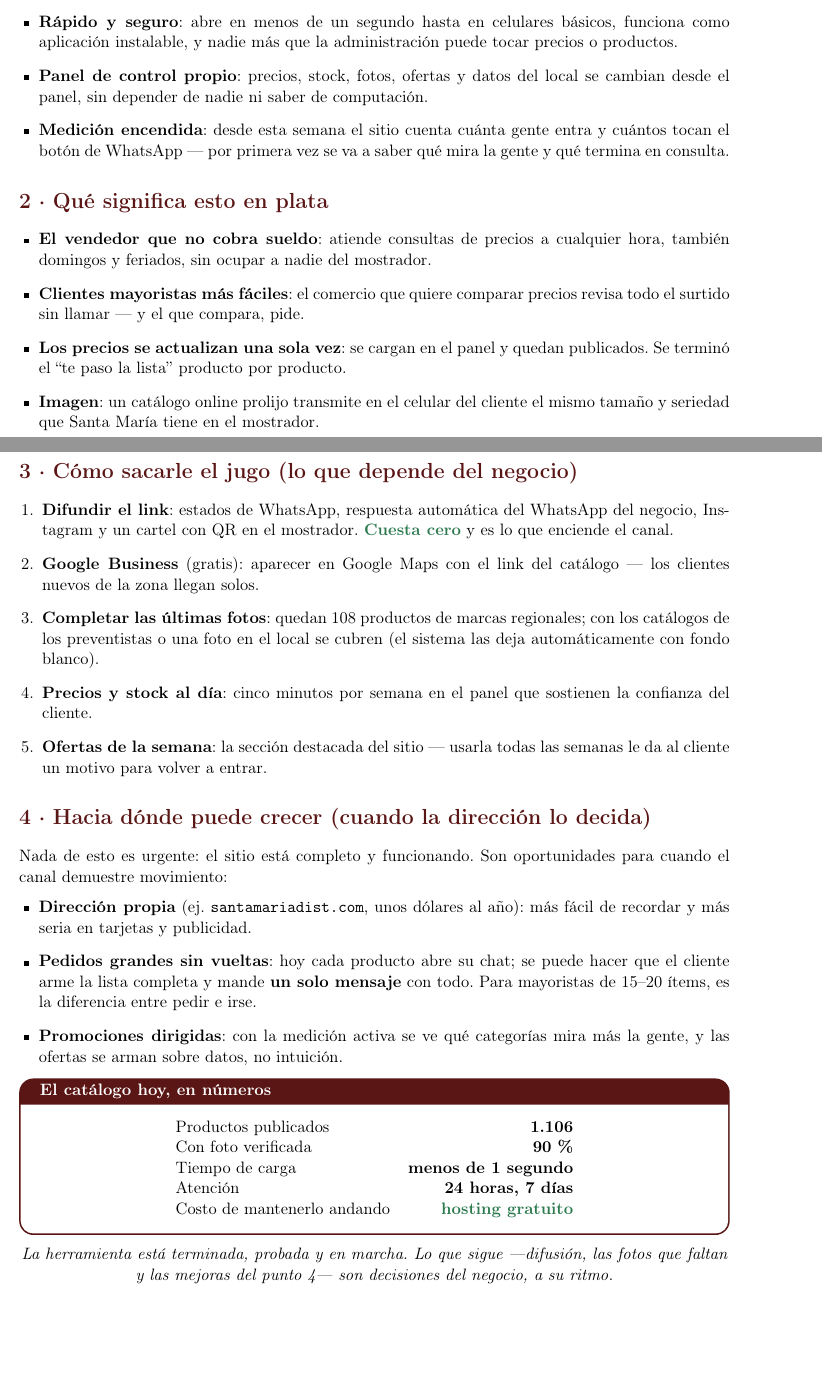
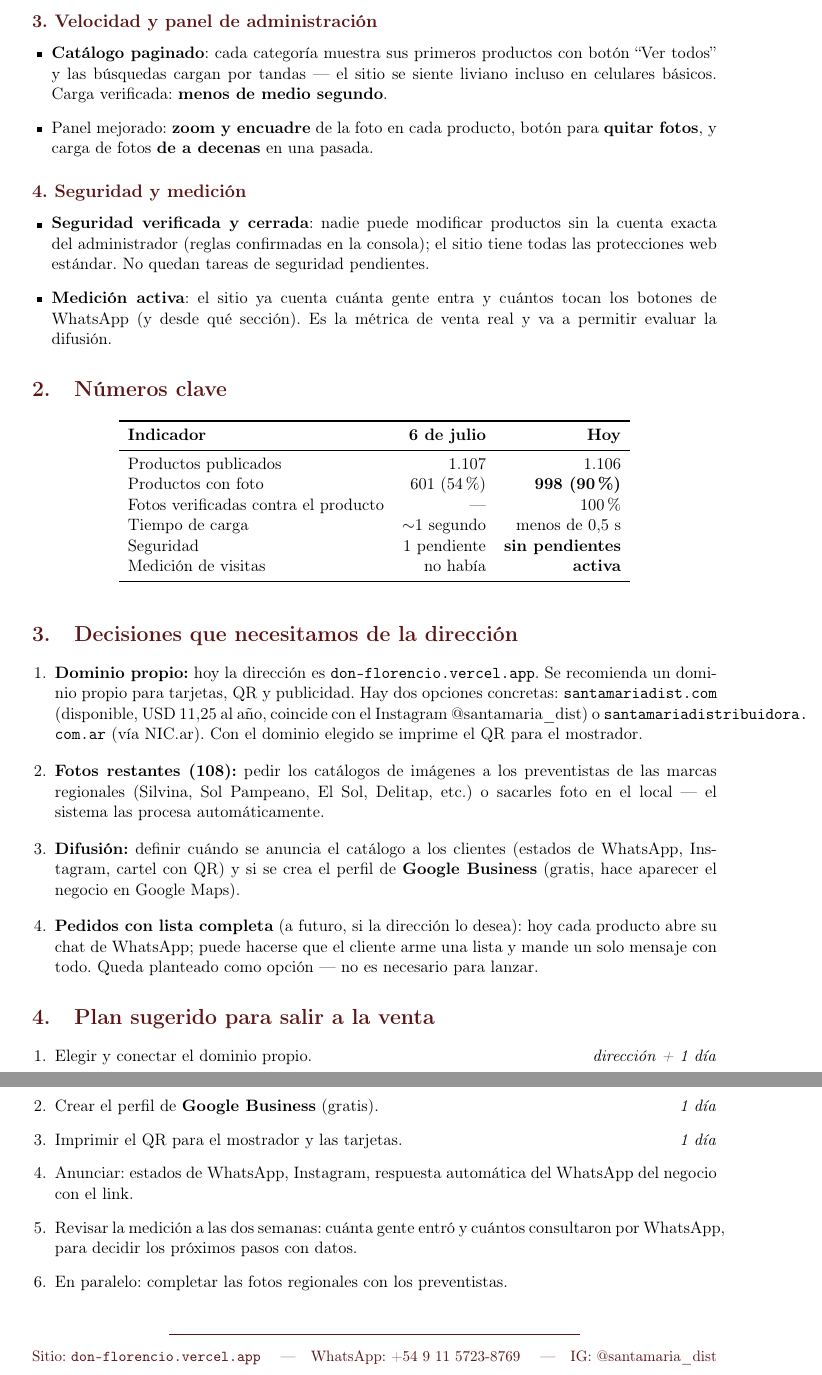
Before and after one commit to Franzk12/Don-Florencio, a LaTeX document (vision-catalogo.tex): two parts of pages 1 and 2 of 2 before the commit and two parts of pages 2 and 3 of 3 after it, joined at a grey line, cut at the place of the change, the shorter picture padded with empty space. Compiled offline with pdfLaTeX.

Commit message:
docs: vision-catalogo v3 — formato informe estilo julio, fix desborde de URL
Co-Authored-By: Claude Fable 5 <noreply@anthropic.com>

```diff
--- a/vision-catalogo.tex
+++ b/vision-catalogo.tex
@@ -59,8 +39,0 @@ sin llamar ni esperar.
-  \item \textbf{R\'apido y seguro}: abre en menos de un segundo hasta en celulares
-        b\'asicos, funciona como aplicaci\'on instalable, y nadie m\'as que la
-        administraci\'on puede tocar precios o productos.
-  \item \textbf{Panel de control propio}: precios, stock, fotos, ofertas y datos del
-        local se cambian desde el panel, sin depender de nadie ni saber de computaci\'on.
-  \item \textbf{Medici\'on encendida}: desde esta semana el sitio cuenta cu\'anta gente
-        entra y cu\'antos tocan el bot\'on de WhatsApp --- por primera vez se va a saber
-        qu\'e mira la gente y qu\'e termina en consulta.
@@ -67,13 +49,4 @@ sin llamar ni esperar.
 \end{itemize}
 
-\section*{2 \textperiodcentered\ Qu\'e significa esto en plata}
-
+\subsection*{2. Renovaci\'on completa de las fotos}
 \begin{itemize}[leftmargin=1.2em, itemsep=2pt]
-  \item \textbf{El vendedor que no cobra sueldo}: atiende consultas de precios a
-        cualquier hora, tambi\'en domingos y feriados, sin ocupar a nadie del mostrador.
-  \item \textbf{Clientes mayoristas m\'as f\'aciles}: el comercio que quiere comparar
-        precios revisa todo el surtido sin llamar --- y el que compara, pide.
-  \item \textbf{Los precios se actualizan una sola vez}: se cargan en el panel y quedan
-        publicados. Se termin\'o el ``te paso la lista'' producto por producto.
-  \item \textbf{Imagen}: un cat\'alogo online prolijo transmite en el celular del cliente
-        el mismo tama\~no y seriedad que Santa Mar\'ia tiene en el mostrador.
@@ -80,55 +63,82 @@ sin llamar ni esperar.
 \end{itemize}
 
-\section*{3 \textperiodcentered\ C\'omo sacarle el jugo (lo que depende del negocio)}
+\subsection*{3. Velocidad y panel de administraci\'on}
+\begin{itemize}[leftmargin=1.2em, itemsep=2pt]
+  \item \textbf{Cat\'alogo paginado}: cada categor\'ia muestra sus primeros productos
+        con bot\'on ``Ver todos'' y las b\'usquedas cargan por tandas --- el sitio se
+        siente liviano incluso en celulares b\'asicos. Carga verificada: \textbf{menos
+        de medio segundo}.
+  \item Panel mejorado: \textbf{zoom y encuadre} de la foto en cada producto, bot\'on
+        para \textbf{quitar fotos}, y carga de fotos \textbf{de a decenas} en una pasada.
+\end{itemize}
+
+\subsection*{4. Seguridad y medici\'on}
+\begin{itemize}[leftmargin=1.2em, itemsep=2pt]
+  \item \textbf{Seguridad verificada y cerrada}: nadie puede modificar productos sin la
+        cuenta exacta del administrador (reglas confirmadas en la consola); el sitio
+        tiene todas las protecciones web est\'andar. No quedan tareas de seguridad
+        pendientes.
+  \item \textbf{Medici\'on activa}: el sitio ya cuenta cu\'anta gente entra y cu\'antos
+        tocan los botones de WhatsApp (y desde qu\'e secci\'on). Es la m\'etrica de
+        venta real y va a permitir evaluar la difusi\'on.
+\end{itemize}
+
+\section{N\'umeros clave}
+
+\begin{table}[h]
+\centering
+\begin{tabular}{lrr}
+\toprule
+\textbf{Indicador} & \textbf{6 de julio} & \textbf{Hoy} \\
+\midrule
+Productos publicados & 1.107 & 1.106 \\
+Productos con foto & 601 (54\%) & \textbf{998 (90\%)} \\
+Fotos verificadas contra el producto & --- & 100\% \\
+Tiempo de carga & $\sim$1 segundo & menos de 0,5 s \\
+Seguridad & 1 pendiente & \textbf{sin pendientes} \\
+Medici\'on de visitas & no hab\'ia & \textbf{activa} \\
+\bottomrule
+\end{tabular}
+\end{table}
+
+\section{Decisiones que necesitamos de la direcci\'on}
+
+\begin{enumerate}[leftmargin=1.4em, itemsep=4pt]
+  \item \textbf{Dominio propio:} hoy la direcci\'on es \texttt{don-florencio.vercel.app}.
+        Se recomienda un dominio propio para tarjetas, QR y publicidad. Hay dos
+        opciones concretas: \url{santamariadist.com} (disponible, USD~11,25 al
+        a\~no, coincide con el Instagram @santamaria\_dist) o
+        \url{santamariadistribuidora.com.ar} (v\'ia NIC.ar). Con el dominio elegido
+        se imprime el QR para el mostrador.
+  \item \textbf{Fotos restantes (108):} pedir los cat\'alogos de im\'agenes a los
+        preventistas de las marcas regionales (Silvina, Sol Pampeano, El Sol, Delitap,
+        etc.) o sacarles foto en el local --- el sistema las procesa autom\'aticamente.
+  \item \textbf{Difusi\'on:} definir cu\'ando se anuncia el cat\'alogo a los clientes
+        (estados de WhatsApp, Instagram, cartel con QR) y si se crea el perfil de
+        \textbf{Google Business} (gratis, hace aparecer el negocio en Google Maps).
+  \item \textbf{Pedidos con lista completa} (a futuro, si la direcci\'on lo desea):
+        hoy cada producto abre su chat de WhatsApp; puede hacerse que el cliente arme
+        una lista y mande un solo mensaje con todo. Queda planteado como opci\'on ---
+        no es necesario para lanzar.
+\end{enumerate}
+
+\section{Plan sugerido para salir a la venta}
 
 \begin{enumerate}[leftmargin=1.4em, itemsep=2pt]
-  \item \textbf{Difundir el link}: estados de WhatsApp, respuesta autom\'atica del
-        WhatsApp del negocio, Instagram y un cartel con QR en el mostrador.
-        \textcolor{verde}{\textbf{Cuesta cero}} y es lo que enciende el canal.
-  \item \textbf{Google Business} (gratis): aparecer en Google Maps con el link del
-        cat\'alogo --- los clientes nuevos de la zona llegan solos.
-  \item \textbf{Completar las \'ultimas fotos}: quedan 108 productos de marcas
-        regionales; con los cat\'alogos de los preventistas o una foto en el local se
-        cubren (el sistema las deja autom\'aticamente con fondo blanco).
-  \item \textbf{Precios y stock al d\'ia}: cinco minutos por semana en el panel que
-        sostienen la confianza del cliente.
-  \item \textbf{Ofertas de la semana}: la secci\'on destacada del sitio --- usarla todas
-        las semanas le da al cliente un motivo para volver a entrar.
+  \item Elegir y conectar el dominio propio. \hfill \textit{direcci\'on + 1 d\'ia}
+  \item Crear el perfil de \textbf{Google Business} (gratis). \hfill \textit{1 d\'ia}
+  \item Imprimir el QR para el mostrador y las tarjetas. \hfill \textit{1 d\'ia}
+  \item Anunciar: estados de WhatsApp, Instagram, respuesta autom\'atica del WhatsApp
+        del negocio con el link.
+  \item Revisar la medici\'on a las dos semanas: cu\'anta gente entr\'o y cu\'antos
+        consultaron por WhatsApp, para decidir los pr\'oximos pasos con datos.
+  \item En paralelo: completar las fotos regionales con los preventistas.
 \end{enumerate}
 
-\section*{4 \textperiodcentered\ Hacia d\'onde puede crecer (cuando la direcci\'on lo decida)}
-
-Nada de esto es urgente: el sitio est\'a completo y funcionando. Son oportunidades para
-cuando el canal demuestre movimiento:
-
-\begin{itemize}[leftmargin=1.2em, itemsep=2pt]
-  \item \textbf{Direcci\'on propia} (ej.\ \texttt{santamariadist.com}, unos d\'olares al
-        a\~no): m\'as f\'acil de recordar y m\'as seria en tarjetas y publicidad.
-  \item \textbf{Pedidos grandes sin vueltas}: hoy cada producto abre su chat; se puede
-        hacer que el cliente arme la lista completa y mande \textbf{un solo mensaje} con
-        todo. Para mayoristas de 15--20 \'items, es la diferencia entre pedir e irse.
-  \item \textbf{Promociones dirigidas}: con la medici\'on activa se ve qu\'e categor\'ias
-        mira m\'as la gente, y las ofertas se arman sobre datos, no intuici\'on.
-\end{itemize}
-
-% ── Resumen: caja final ──
-\begin{tcolorbox}[colback=white, colframe=vino, boxrule=1pt, arc=3mm,
-                  title=\textbf{El cat\'alogo hoy, en n\'umeros},
-                  coltitle=white, colbacktitle=vino,
-                  left=10pt, right=10pt, top=6pt, bottom=6pt]
-\centering
-\begin{tabular}{lr}
-Productos publicados & \textbf{1.106} \\
-Con foto verificada & \textbf{90\,\%} \\
-Tiempo de carga & \textbf{menos de 1 segundo} \\
-Atenci\'on & \textbf{24 horas, 7 d\'ias} \\
-Costo de mantenerlo andando & \textbf{\textcolor{verde}{hosting gratuito}} \\
-\end{tabular}
-\end{tcolorbox}
-
+\vspace{1em}
 \begin{center}
-\emph{La herramienta est\'a terminada, probada y en marcha. Lo que sigue ---difusi\'on,
-las fotos que faltan y las mejoras del punto 4--- son decisiones del negocio, a su ritmo.}
+\color{vino}\rule{0.6\textwidth}{0.4pt}\\[6pt]
+\small Sitio: \texttt{don-florencio.vercel.app} \quad---\quad WhatsApp: +54 9 11 5723-8769 \quad---\quad IG: @santamaria\_dist
 \end{center}
 
 \end{document}
```
Also changed, not shown: vision-catalogo.pdf, vision-catalogo.tex (80 more changed lines).
